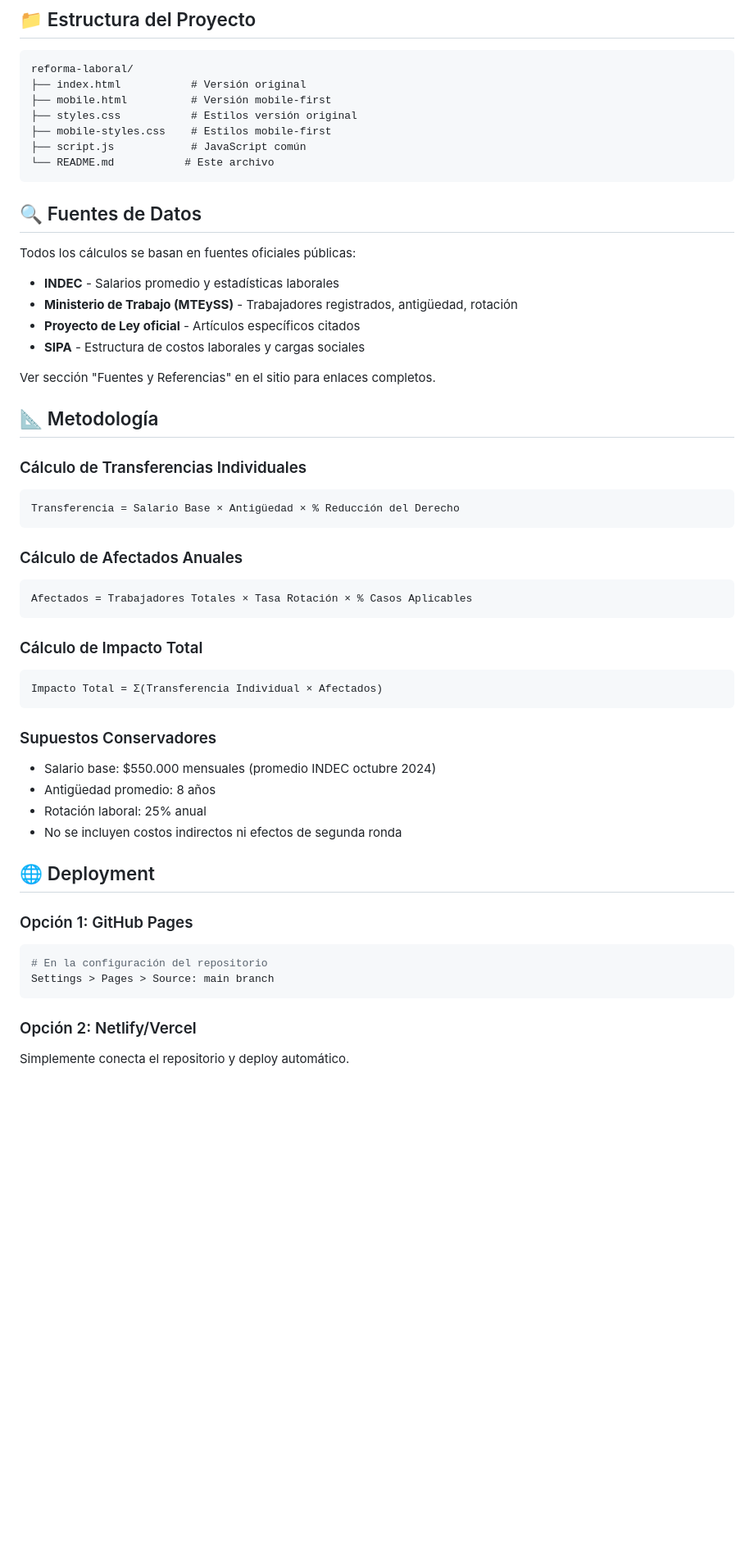
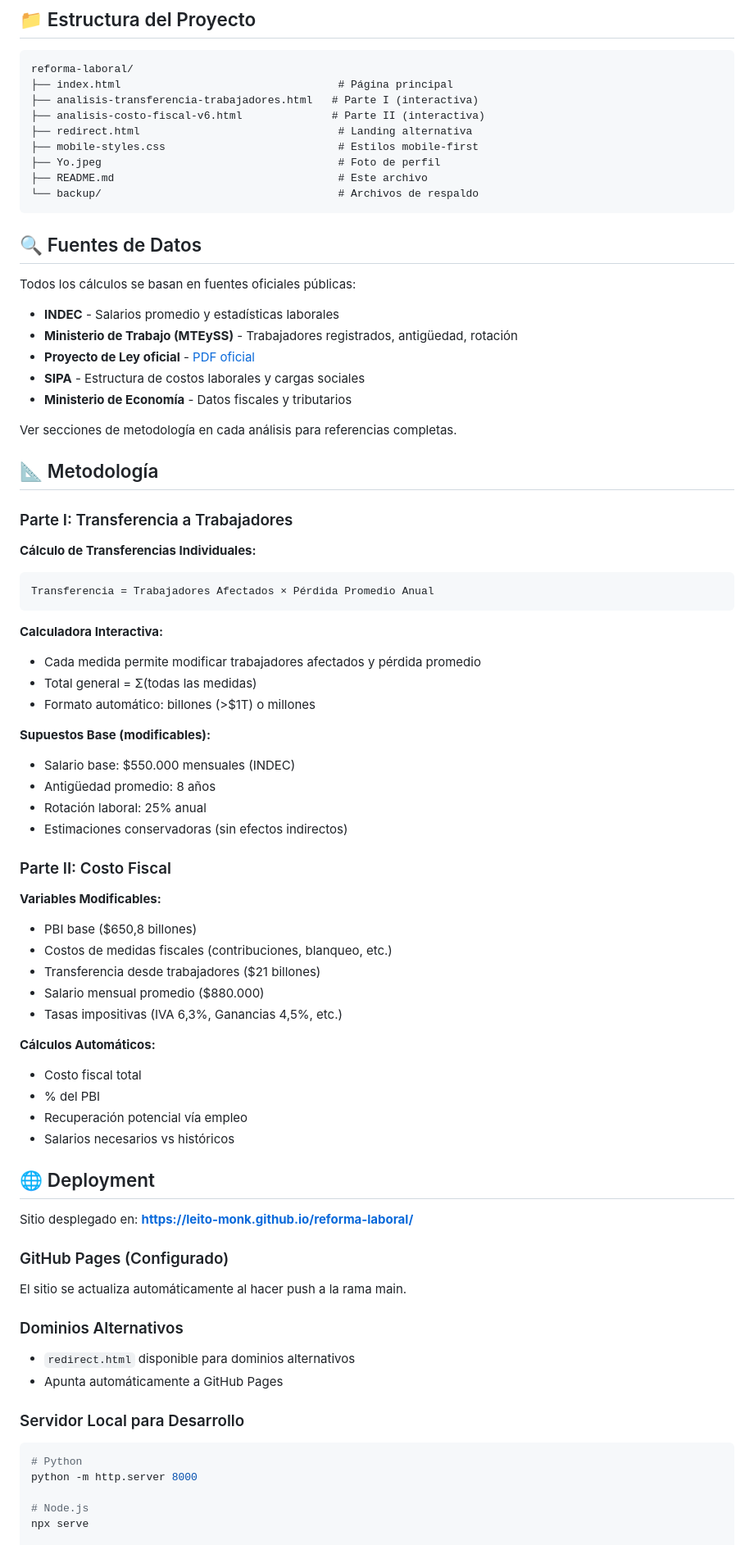
Before and after one commit to leito-monk/reforma-laboral, a Markdown page: README.md, the part around the change printed below. Shown: that part at 82% size. GitHub-like rendering; blank space fills up the shorter version.

````diff
--- a/README.md
+++ b/README.md
@@ -46,12 +69,14 @@ El sitio utiliza **[Hypothesis](https://hypothes.is/)** para permitir comentario
 
 ```
 reforma-laboral/
-├── index.html           # Versión original
-├── mobile.html          # Versión mobile-first
-├── styles.css           # Estilos versión original
-├── mobile-styles.css    # Estilos mobile-first
-├── script.js            # JavaScript común
-└── README.md           # Este archivo
+├── index.html                                  # Página principal
+├── analisis-transferencia-trabajadores.html   # Parte I (interactiva)
+├── analisis-costo-fiscal-v6.html              # Parte II (interactiva)
+├── redirect.html                               # Landing alternativa
+├── mobile-styles.css                           # Estilos mobile-first
+├── Yo.jpeg                                     # Foto de perfil
+├── README.md                                   # Este archivo
+└── backup/                                     # Archivos de respaldo
 ```
 
 ## 🔍 Fuentes de Datos
@@ -60,42 +85,63 @@ Todos los cálculos se basan en fuentes oficiales públicas:
 
 - **INDEC** - Salarios promedio y estadísticas laborales
 - **Ministerio de Trabajo (MTEySS)** - Trabajadores registrados, antigüedad, rotación
-- **Proyecto de Ley oficial** - Artículos específicos citados
+- **Proyecto de Ley oficial** - [PDF oficial](https://www.argentina.gob.ar/sites/default/files/proyecto_de_ley_de_modernizacion_laboral._vf.pdf)
 - **SIPA** - Estructura de costos laborales y cargas sociales
+- **Ministerio de Economía** - Datos fiscales y tributarios
 
-Ver sección "Fuentes y Referencias" en el sitio para enlaces completos.
+Ver secciones de metodología en cada análisis para referencias completas.
 
 ## 📐 Metodología
 
-### Cálculo de Transferencias Individuales
+### Parte I: Transferencia a Trabajadores
+
+**Cálculo de Transferencias Individuales:**
 ```
-Transferencia = Salario Base × Antigüedad × % Reducción del Derecho
+Transferencia = Trabajadores Afectados × Pérdida Promedio Anual
 ```
 
-### Cálculo de Afectados Anuales
-```
-Afectados = Trabajadores Totales × Tasa Rotación × % Casos Aplicables
-```
+**Calculadora Interactiva:**
+- Cada medida permite modificar trabajadores afectados y pérdida promedio
+- Total general = Σ(todas las medidas)
+- Formato automático: billones (>$1T) o millones
 
-### Cálculo de Impacto Total
-```
-Impacto Total = Σ(Transferencia Individual × Afectados)
-```
-
-### Supuestos Conservadores
-- Salario base: $550.000 mensuales (promedio INDEC octubre 2024)
+**Supuestos Base (modificables):**
+- Salario base: $550.000 mensuales (INDEC)
 - Antigüedad promedio: 8 años
 - Rotación laboral: 25% anual
-- No se incluyen costos indirectos ni efectos de segunda ronda
+- Estimaciones conservadoras (sin efectos indirectos)
+
+### Parte II: Costo Fiscal
+
+**Variables Modificables:**
+- PBI base ($650,8 billones)
+- Costos de medidas fiscales (contribuciones, blanqueo, etc.)
+- Transferencia desde trabajadores ($21 billones)
+- Salario mensual promedio ($880.000)
+- Tasas impositivas (IVA 6,3%, Ganancias 4,5%, etc.)
+
+**Cálculos Automáticos:**
+- Costo fiscal total
+- % del PBI
+- Recuperación potencial vía empleo
+- Salarios necesarios vs históricos
 
 ## 🌐 Deployment
 
-### Opción 1: GitHub Pages
+Sitio desplegado en: **https://leito-monk.github.io/reforma-laboral/**
+
+### GitHub Pages (Configurado)
+El sitio se actualiza automáticamente al hacer push a la rama main.
+
+### Dominios Alternativos
+- `redirect.html` disponible para dominios alternativos
+- Apunta automáticamente a GitHub Pages
+
+### Servidor Local para Desarrollo
 ```bash
-# En la configuración del repositorio
-Settings > Pages > Source: main branch
-```
+# Python
+python -m http.server 8000
 
-### Opción 2: Netlify/Vercel
-Simplemente conecta el repositorio y deploy automático.
+# Node.js
+npx serve
 
````
Also changed, not shown: other parts of README.md (+70 -35 lines).
